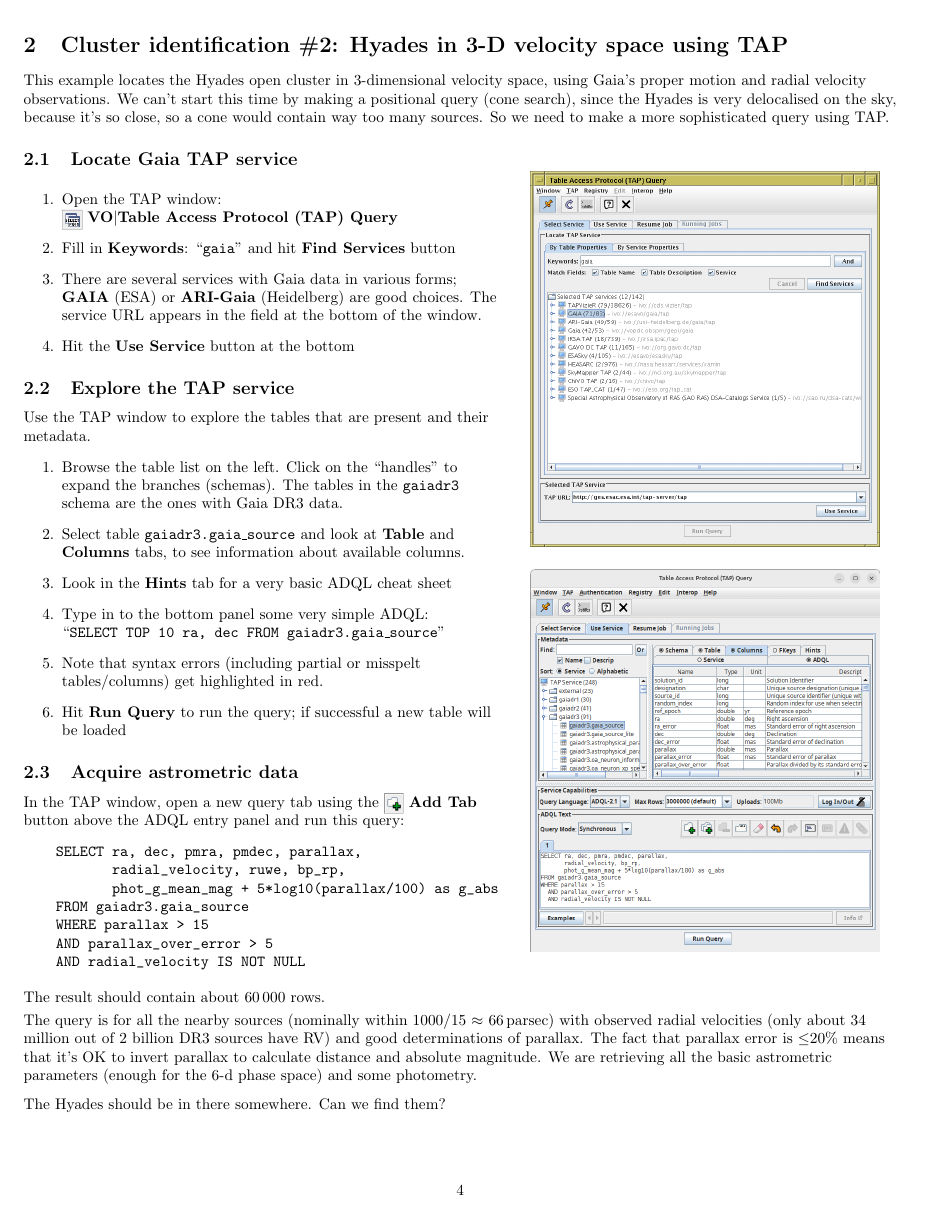
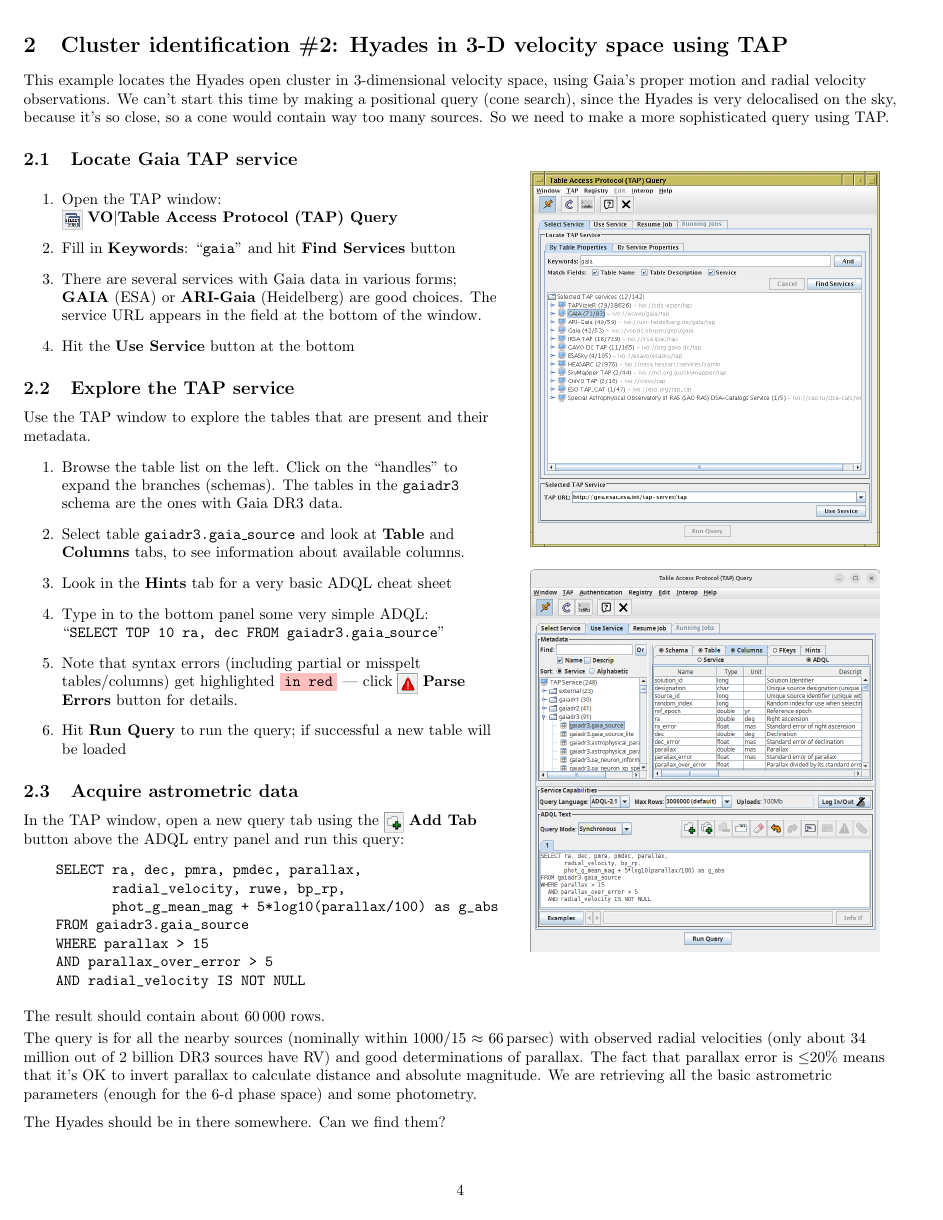
Before and after one commit to mbtaylor/tctuto, a LaTeX document (tctuto.tex): page 4 of 15. Compiled offline with pdfLaTeX.

Commit message:
note ADQL syntax error warnings

```diff
--- a/tctuto.tex
+++ b/tctuto.tex
@@ -24,6 +24,7 @@
 
 \definecolor{brown}{rgb}{0.5,0.25,0.0}
 \definecolor{grey}{rgb}{0.6,0.6,0.6}
+\definecolor{pink}{rgb}{1.0,0.75,0.75}
 
 \newcommand{\buttimg}[1] % filename
            {\mbox{\vtop{\vskip-2ex\hbox{\includegraphics[height=3ex]
@@ -300,7 +301,8 @@ So we need to make a more sophisticated query using TAP.
   \item Type in to the bottom panel some very simple ADQL:\\
         ``{\tt SELECT TOP 10 ra, dec FROM gaiadr3.gaia\_source}''
   \item Note that syntax errors (including partial or misspelt tables/columns)
-        get highlighted in red.
+        get highlighted \colorbox{pink}{{\tt in red}} --- click
+        \ma{warning_button.png}{Parse Errors} button for details.
   \item Hit \lab{Run Query} to run the query;
         if successful a new table will be loaded
   \end{enumerate}
```
Also changed, not shown: icons/warning_button.png (added).
